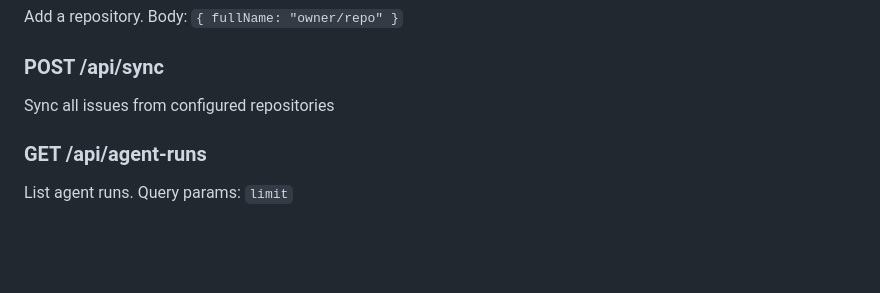
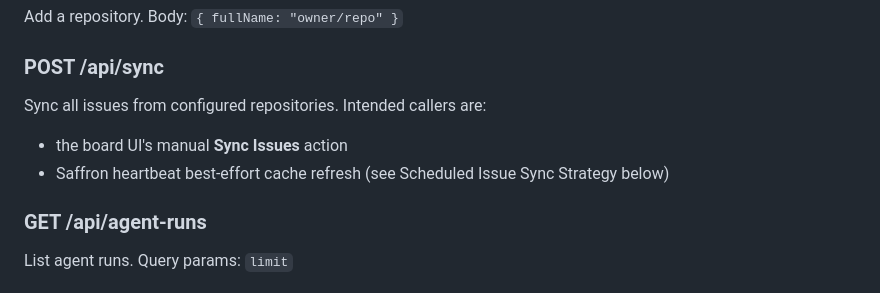
Before and after one commit to misospace/dispatch, a Markdown page: README.md, the part around one of its changes. Drawn GitHub-style; blank space fills up the shorter version.

```diff
--- a/README.md
+++ b/README.md
@@ -212,7 +212,10 @@ List configured repositories
 Add a repository. Body: `{ fullName: "owner/repo" }`
 
 ### POST /api/sync
-Sync all issues from configured repositories
+Sync all issues from configured repositories. Intended callers are:
+
+- the board UI's manual **Sync Issues** action
+- Saffron heartbeat best-effort cache refresh (see Scheduled Issue Sync Strategy below)
 
 ### GET /api/agent-runs
 List agent runs. Query params: `limit`
```
Also changed, not shown: other parts of README.md (+25 -2 lines).
